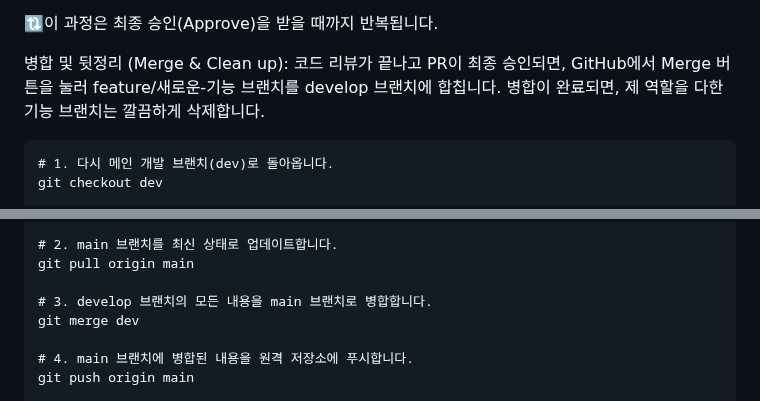
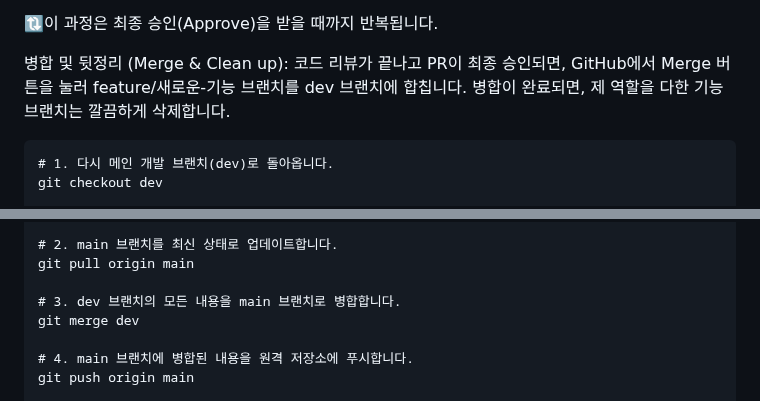
Before and after one commit to Seung-zedd/echo-bloom-server, a Markdown page: README.md, 2 parts joined by grey strips. Rendered like a GitHub page.

````diff
--- a/README.md
+++ b/README.md
@@ -52,7 +52,7 @@ PR을 생성하면 CodeRabbit 같은 자동 코드 리뷰 도구가 피드백을
 
 🔃이 과정은 최종 승인(Approve)을 받을 때까지 반복됩니다.
 
-병합 및 뒷정리 (Merge & Clean up): 코드 리뷰가 끝나고 PR이 최종 승인되면, GitHub에서 Merge 버튼을 눌러 feature/새로운-기능 브랜치를 develop 브랜치에 합칩니다.
+병합 및 뒷정리 (Merge & Clean up): 코드 리뷰가 끝나고 PR이 최종 승인되면, GitHub에서 Merge 버튼을 눌러 feature/새로운-기능 브랜치를 dev 브랜치에 합칩니다.
 병합이 완료되면, 제 역할을 다한 기능 브랜치는 깔끔하게 삭제합니다.
 
 ```txt
@@ -79,7 +79,7 @@ git checkout main
 # 2. main 브랜치를 최신 상태로 업데이트합니다.
 git pull origin main
 
-# 3. develop 브랜치의 모든 내용을 main 브랜치로 병합합니다.
+# 3. dev 브랜치의 모든 내용을 main 브랜치로 병합합니다.
 git merge dev
 
 # 4. main 브랜치에 병합된 내용을 원격 저장소에 푸시합니다.
````
